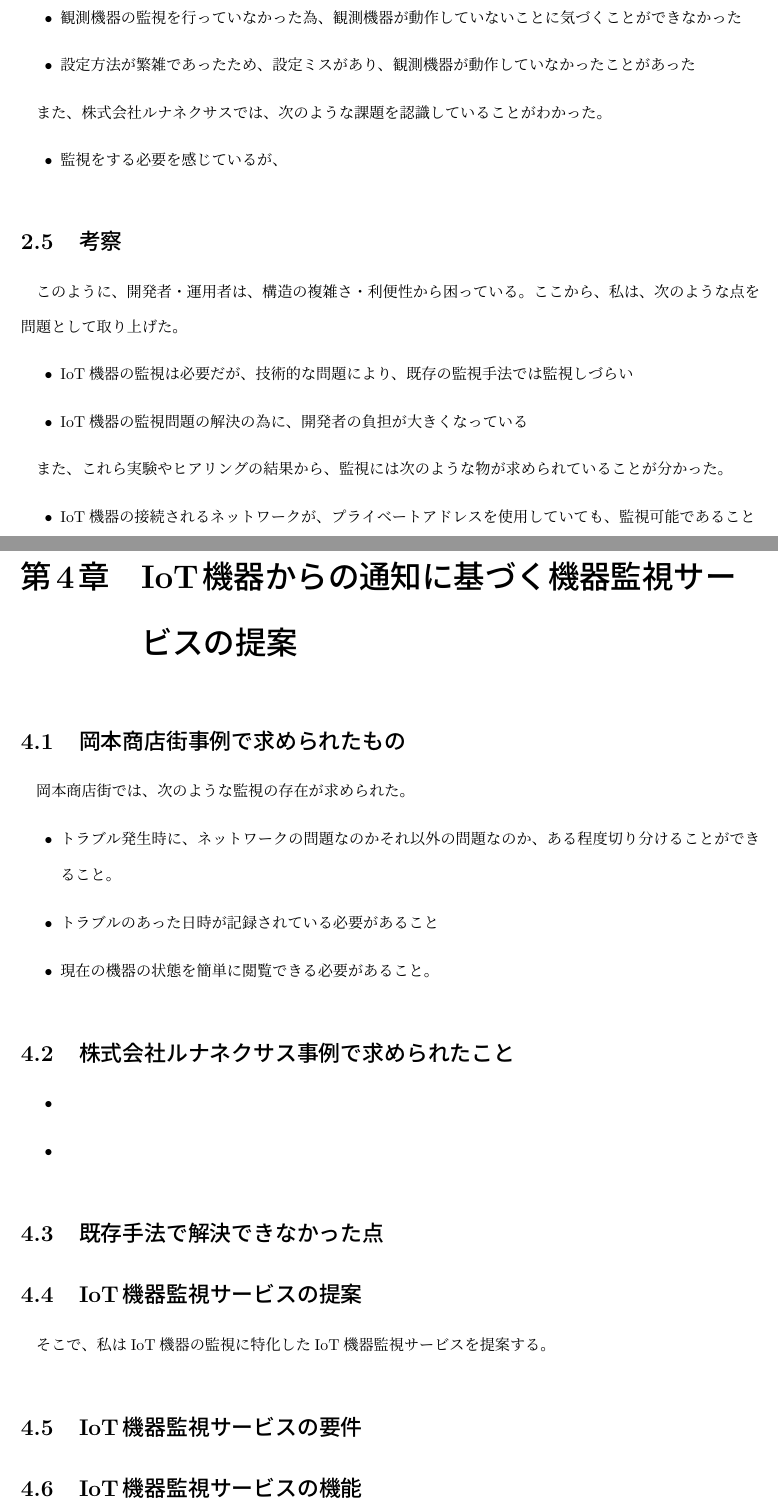
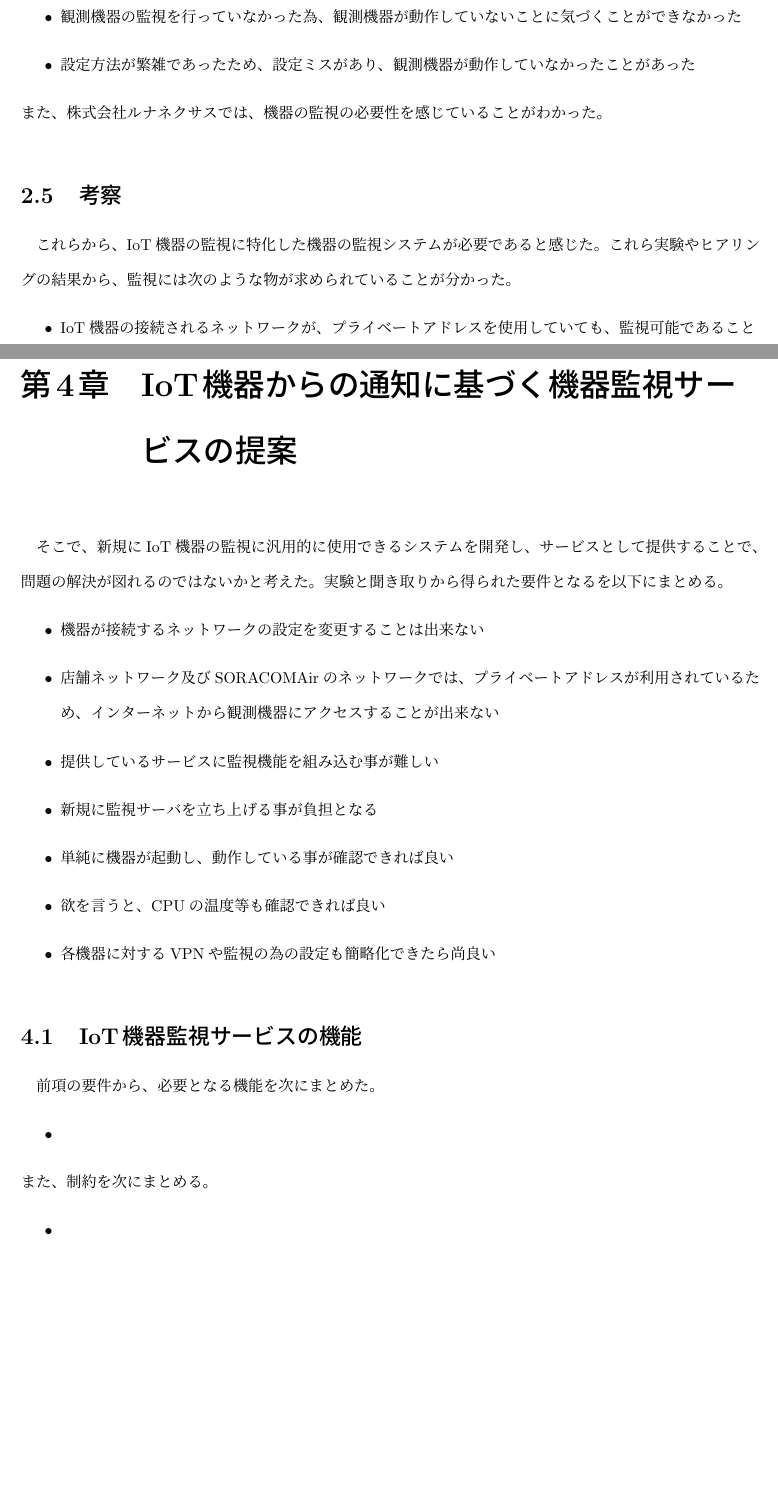
Before and after one commit to miyasakakoki/MasterThesis, a LaTeX thesis (thesis.tex, which reads issue.tex, proposal.tex): two parts of pages 16 and 22 of 41, joined at a grey line, cut so that both start at the same text, the shorter picture padded with empty space. Compiled offline with pLaTeX and dvipdfmx; a LaTeX package or settings file that is missing is left out.

Commit message:
第4章機能手前まで

```diff
--- a/issue.tex
+++ b/issue.tex
@@ -82,11 +80,8 @@ IoTサービスは、IoT機器とサーバ上のプログラムがインター
 \item 観測機器の監視を行っていなかった為、観測機器が動作していないことに気づくことができなかった
 \item 設定方法が繁雑であったため、設定ミスがあり、観測機器が動作していなかったことがあった
 \end{itemize}
+また、株式会社ルナネクサスでは、機器の監視の必要性を感じていることがわかった。
 
-また、株式会社ルナネクサスでは、次のような課題を認識していることがわかった。
-\begin{itemize}
-\item 監視をする必要を感じているが、
-\end{itemize}
 
 \begin{comment}
 このような構造を持つIoTサービスの提供は、それぞれ異なった役割を持つ開発者と運用者が行っている。
@@ -129,9 +124,10 @@ IoTサービスの開発運用の困難ということで。
 \item IoT機器の監視問題の解決の為に、開発者の負担が大きくなっている
 %\\	2事例にて、機器の監視の解決の為に、開発者の負担が大きくなっていることが分かった。
 \end{itemize}
+\end{comment}
 
-
-また、これら実験やヒアリングの結果から、監視には次のような物が求められていることが分かった。
+これらから、IoT機器の監視に特化した機器の監視システムが必要であると感じた。
+これら実験やヒアリングの結果から、監視には次のような物が求められていることが分かった。
 \begin{itemize}
 \item IoT機器の接続されるネットワークが、プライベートアドレスを使用していても、監視可能であること\\
 	IoT機器が接続されるネットワークを予め予測することは難しい。
--- a/proposal.tex
+++ b/proposal.tex
@@ -4,30 +4,27 @@
 　今までの実践の中から要件を洗い出し、次のような物が必要となっていることがわかりました。
 　この要件から、機能を洗い出してみました
 \end{comment}
-
-\section{岡本商店街事例で求められたもの}
-岡本商店街では、次のような監視の存在が求められた。
+そこで、新規にIoT機器の監視に汎用的に使用できるシステムを開発し、サービスとして提供することで、問題の解決が図れるのではないかと考えた。
+実験と聞き取りから得られた要件となるを以下にまとめる。
 \begin{itemize}
-\item トラブル発生時に、ネットワークの問題なのかそれ以外の問題なのか、ある程度切り分けることができること。
-\item トラブルのあった日時が記録されている必要があること
-\item 現在の機器の状態を簡単に閲覧できる必要があること。
+\item 機器が接続するネットワークの設定を変更することは出来ない
+\item 店舗ネットワーク及びSORACOMAirのネットワークでは、プライベートアドレスが利用されているため、インターネットから観測機器にアクセスすることが出来ない
+\item 提供しているサービスに監視機能を組み込む事が難しい
+\item 新規に監視サーバを立ち上げる事が負担となる
+\item 単純に機器が起動し、動作している事が確認できれば良い
+\item 欲を言うと、CPUの温度等も確認できれば良い
+\item 各機器に対するVPNや監視の為の設定も簡略化できたら尚良い
 \end{itemize}
 
-\section{株式会社ルナネクサス事例で求められたこと}
+\section{IoT機器監視サービスの機能}
+前項の要件から、必要となる機能を次にまとめた。
 \begin{itemize}
 \item
+\end{itemize}
+また、制約を次にまとめる。
+\begin{itemize}
 \item
 \end{itemize}
-
-\section{既存手法で解決できなかった点}
-
-\section{IoT機器監視サービスの提案}
-そこで、私はIoT機器の監視に特化したIoT機器監視サービスを提案する。
-
-\section{IoT機器監視サービスの要件}
-
-\section{IoT機器監視サービスの機能}
-
 
 
 \begin{comment}
```
Also changed, not shown: okamoto.tex (+1 -1 lines), thesis.tex (+1 -0 lines), issue.tex (6 more changed lines), 1 other file.
